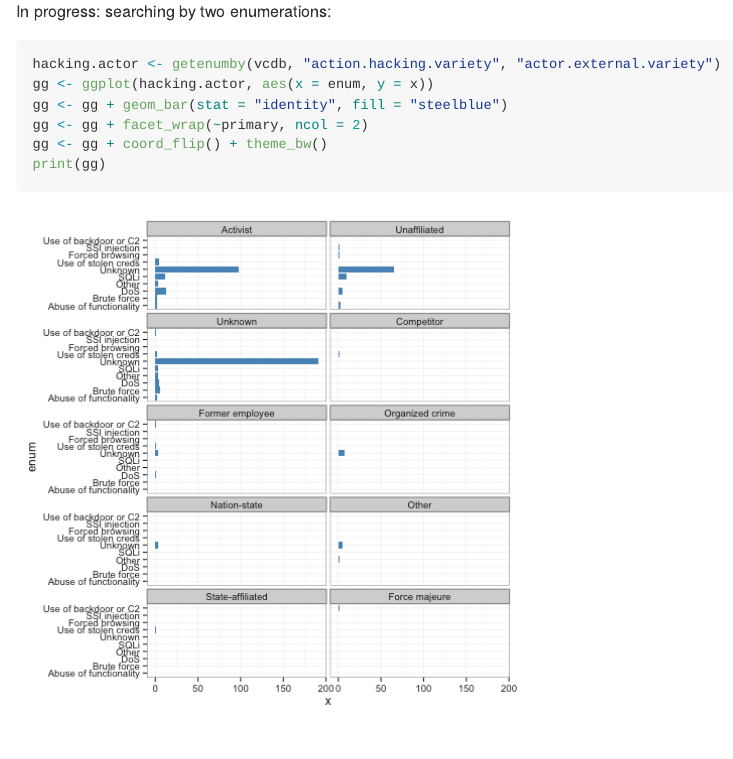
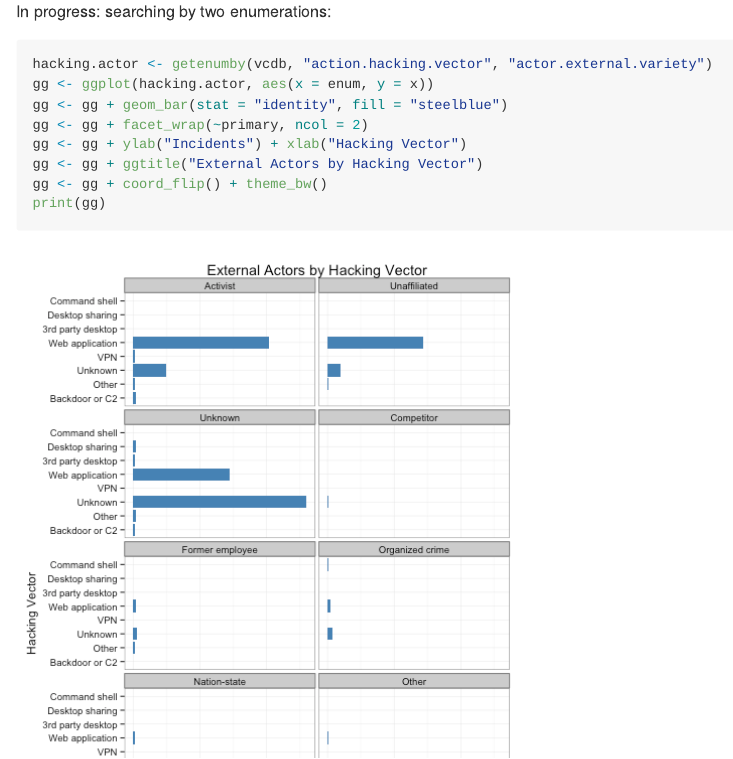
Before and after one commit to vz-risk/verisr, an R Markdown document (README.Rmd): the page in a window 1100 px wide, from 1900 px down. The pictures show the output file README.md that the author committed with the source, drawn offline in the style of GitHub.

Commit message:
Updated the README

````diff
--- a/README.Rmd
+++ b/README.Rmd
@@ -43,11 +43,13 @@ print(gg)
 
 In progress: searching by two enumerations:
 
-```{r}
-hacking.actor <- getenumby(vcdb, "action.hacking.variety", "actor.external.variety")
+```{r fig.height=10}
+hacking.actor <- getenumby(vcdb, "action.hacking.vector", "actor.external.variety")
 gg <- ggplot(hacking.actor, aes(x=enum, y=x))
 gg <- gg + geom_bar(stat="identity", fill="steelblue")
 gg <- gg + facet_wrap( ~ primary, ncol=2)
+gg <- gg + ylab("Incidents") + xlab("Hacking Vector")
+gg <- gg + ggtitle("External Actors by Hacking Vector")
 gg <- gg + coord_flip() + theme_bw()
 print(gg)
 ```
````
Also changed, not shown: README.md, figure/unnamed-chunk-4.png (deleted), figure/unnamed-chunk-6.png.
